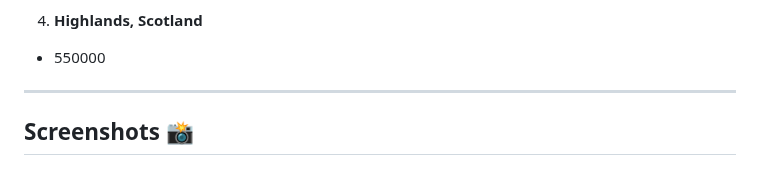
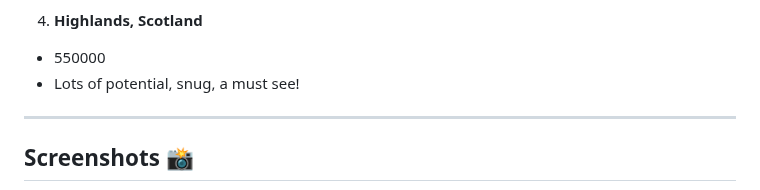
Before and after one commit to MastooraTurkmen/Houses-for-Sale, a Markdown page: README.md, the part around the change. Rendered like a GitHub page.

Commit message:
description

```diff
--- a/README.md
+++ b/README.md
@@ -32,6 +32,8 @@ This is a simple House Project. In this project I used following methodes:
 
 4. **Highlands, Scotland**
   + 550000
+  + Lots of potential, snug, a must see!
+
 
 
 
```
